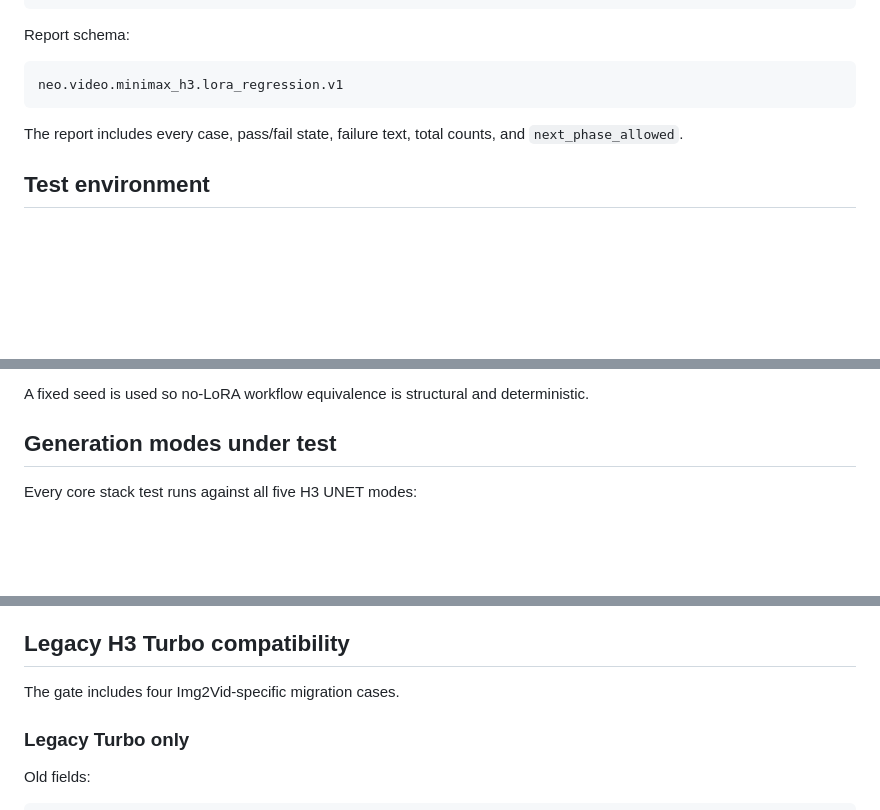
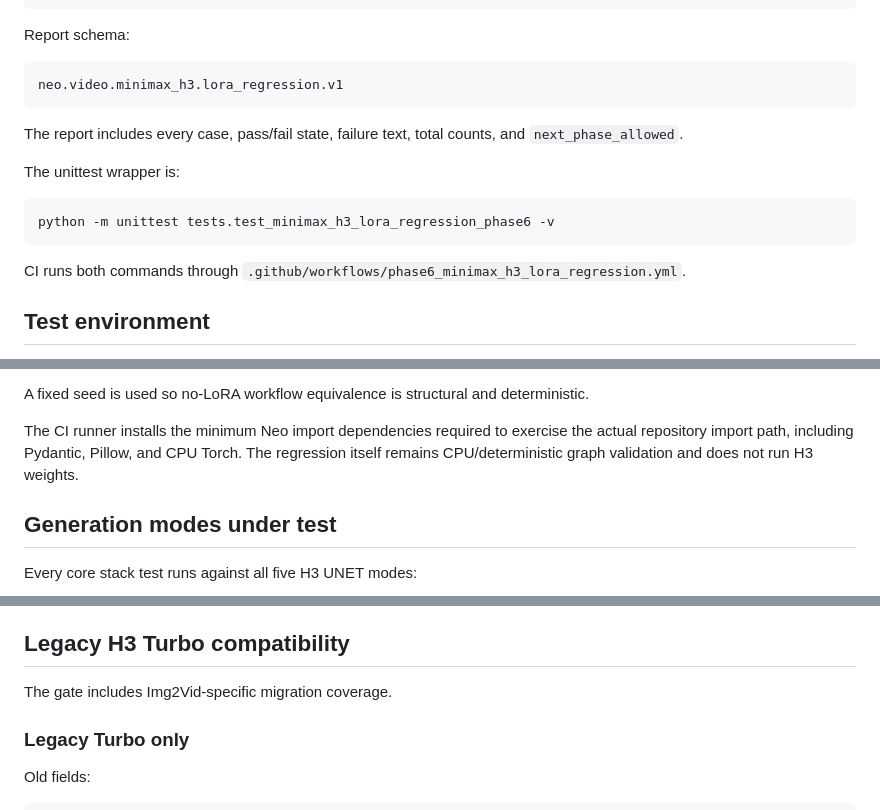
Before and after one commit to MoodPixel/Neo_Studio_V2, a Markdown page: guides/02_VIDEO/minimax_h3_lora_regression.md, 3 parts joined by grey strips. Drawn GitHub-style; blank space fills up the shorter version.

````diff
--- a/guides/02_VIDEO/minimax_h3_lora_regression.md
+++ b/guides/02_VIDEO/minimax_h3_lora_regression.md
@@ -48,6 +67,14 @@ neo.video.minimax_h3.lora_regression.v1
 
 The report includes every case, pass/fail state, failure text, total counts, and `next_phase_allowed`.
 
+The unittest wrapper is:
+
+```bash
+python -m unittest tests.test_minimax_h3_lora_regression_phase6 -v
+```
+
+CI runs both commands through `.github/workflows/phase6_minimax_h3_lora_regression.yml`.
+
 ## Test environment
 
 The regression module uses deterministic synthetic ComfyUI `/object_info` data. It does not queue a real video or require installed H3 model weights. The synthetic backend exposes the exact contracts the H3 compiler consumes:
@@ -63,6 +90,8 @@ The regression module uses deterministic synthetic ComfyUI `/object_info` data.
 - Hailuo Lightning speed LoRA
 
 A fixed seed is used so no-LoRA workflow equivalence is structural and deterministic.
+
+The CI runner installs the minimum Neo import dependencies required to exercise the actual repository import path, including Pydantic, Pillow, and CPU Torch. The regression itself remains CPU/deterministic graph validation and does not run H3 weights.
 
 ## Generation modes under test
 
@@ -127,7 +156,7 @@ It also verifies that:
 
 ## Legacy H3 Turbo compatibility
 
-The gate includes four Img2Vid-specific migration cases.
+The gate includes Img2Vid-specific migration coverage.
 
 ### Legacy Turbo only
 
````
Also changed, not shown: other parts of guides/02_VIDEO/minimax_h3_lora_regression.md (+30 -3 lines).
